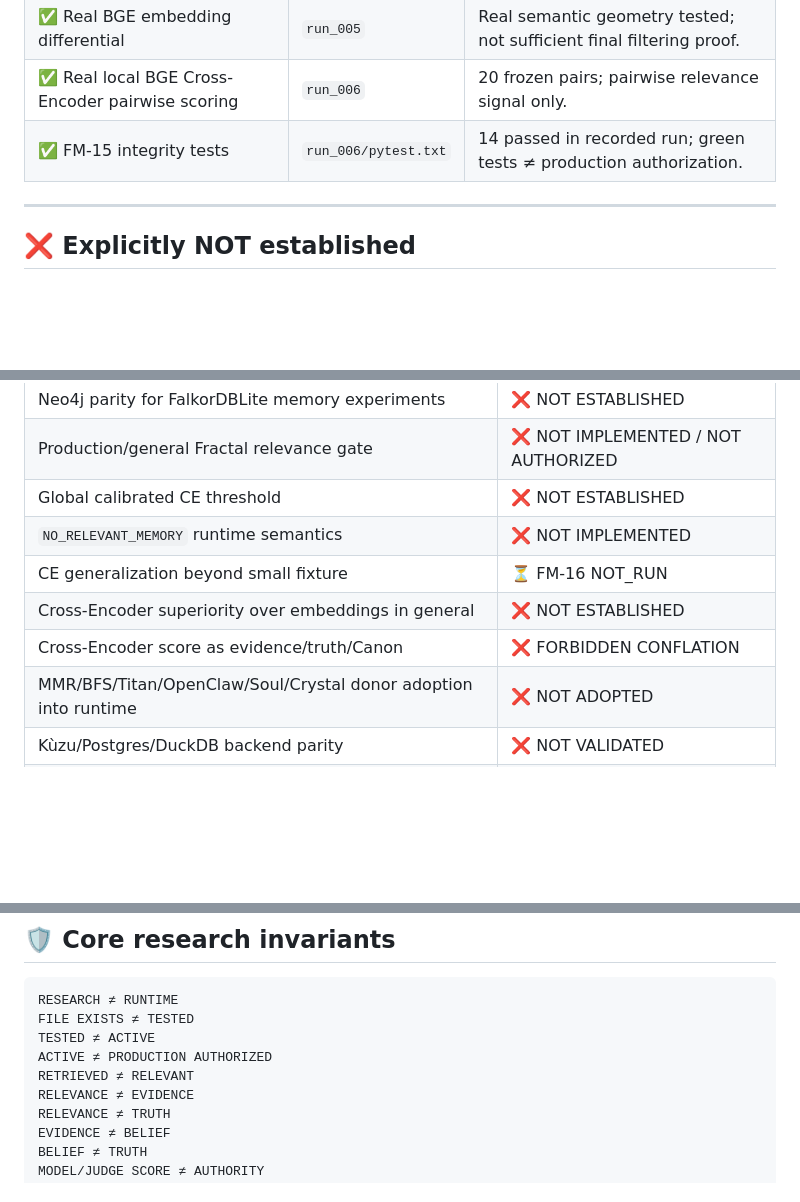
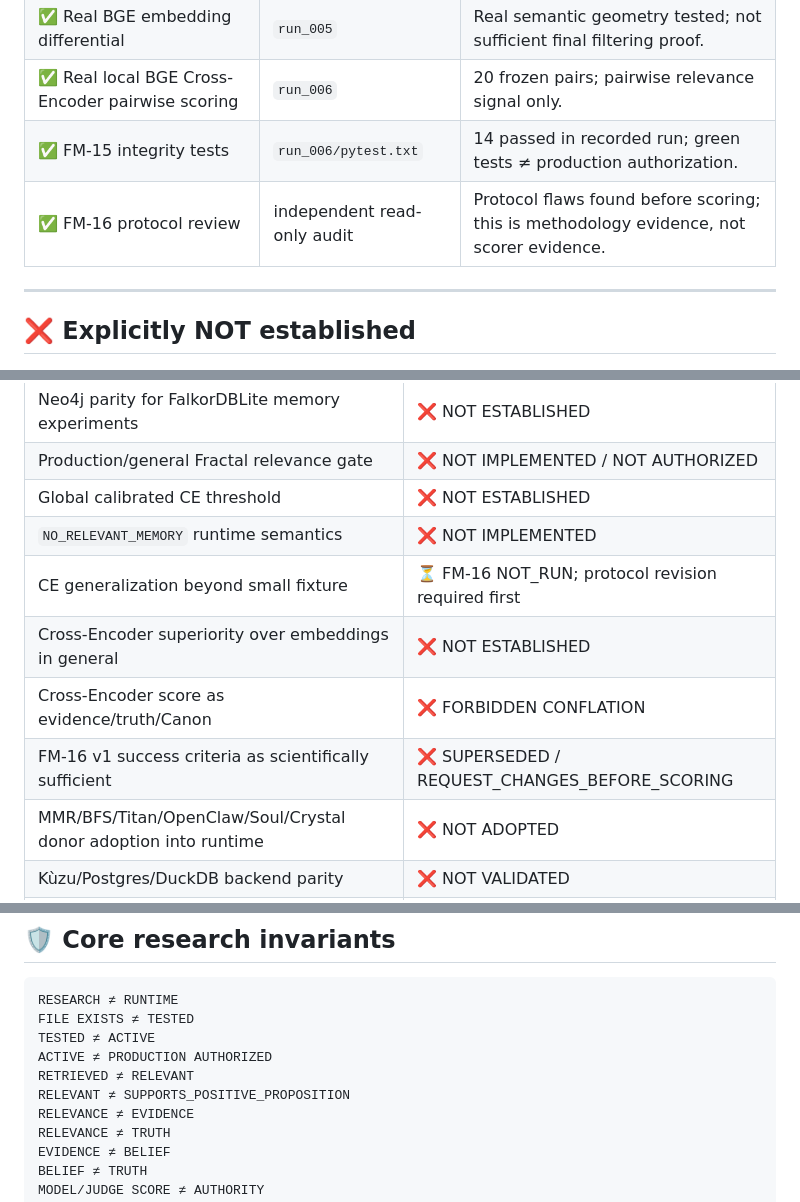
Before and after one commit to velantrian/Graphiti_fractal_lab, a Markdown page: RESEARCH_STATUS.md, 3 parts joined by grey strips. Drawn GitHub-style; blank space fills up the shorter version.

```diff
--- a/RESEARCH_STATUS.md
+++ b/RESEARCH_STATUS.md
@@ -135,6 +167,7 @@ FalkorDBLite experiment evidence ≠ Neo4j parity
 | ✅ Real BGE embedding differential | `run_005` | Real semantic geometry tested; not sufficient final filtering proof. |
 | ✅ Real local BGE Cross-Encoder pairwise scoring | `run_006` | 20 frozen pairs; pairwise relevance signal only. |
 | ✅ FM-15 integrity tests | `run_006/pytest.txt` | 14 passed in recorded run; green tests ≠ production authorization. |
+| ✅ FM-16 protocol review | independent read-only audit | Protocol flaws found before scoring; this is methodology evidence, not scorer evidence. |
 
 ---
 
@@ -146,9 +179,10 @@ FalkorDBLite experiment evidence ≠ Neo4j parity
 | Production/general Fractal relevance gate | ❌ NOT IMPLEMENTED / NOT AUTHORIZED |
 | Global calibrated CE threshold | ❌ NOT ESTABLISHED |
 | `NO_RELEVANT_MEMORY` runtime semantics | ❌ NOT IMPLEMENTED |
-| CE generalization beyond small fixture | ⏳ FM-16 NOT_RUN |
+| CE generalization beyond small fixture | ⏳ FM-16 NOT_RUN; protocol revision required first |
 | Cross-Encoder superiority over embeddings in general | ❌ NOT ESTABLISHED |
 | Cross-Encoder score as evidence/truth/Canon | ❌ FORBIDDEN CONFLATION |
+| FM-16 v1 success criteria as scientifically sufficient | ❌ SUPERSEDED / REQUEST_CHANGES_BEFORE_SCORING |
 | MMR/BFS/Titan/OpenClaw/Soul/Crystal donor adoption into runtime | ❌ NOT ADOPTED |
 | Kùzu/Postgres/DuckDB backend parity | ❌ NOT VALIDATED |
 | Migration / dual-write / rollback authorization | ❌ NOT AUTHORIZED |
@@ -163,6 +197,7 @@ FILE EXISTS ≠ TESTED
 TESTED ≠ ACTIVE
 ACTIVE ≠ PRODUCTION AUTHORIZED
 RETRIEVED ≠ RELEVANT
+RELEVANT ≠ SUPPORTS_POSITIVE_PROPOSITION
 RELEVANCE ≠ EVIDENCE
 RELEVANCE ≠ TRUTH
 EVIDENCE ≠ BELIEF
```
Also changed, not shown: other parts of RESEARCH_STATUS.md (+55 -17 lines).
